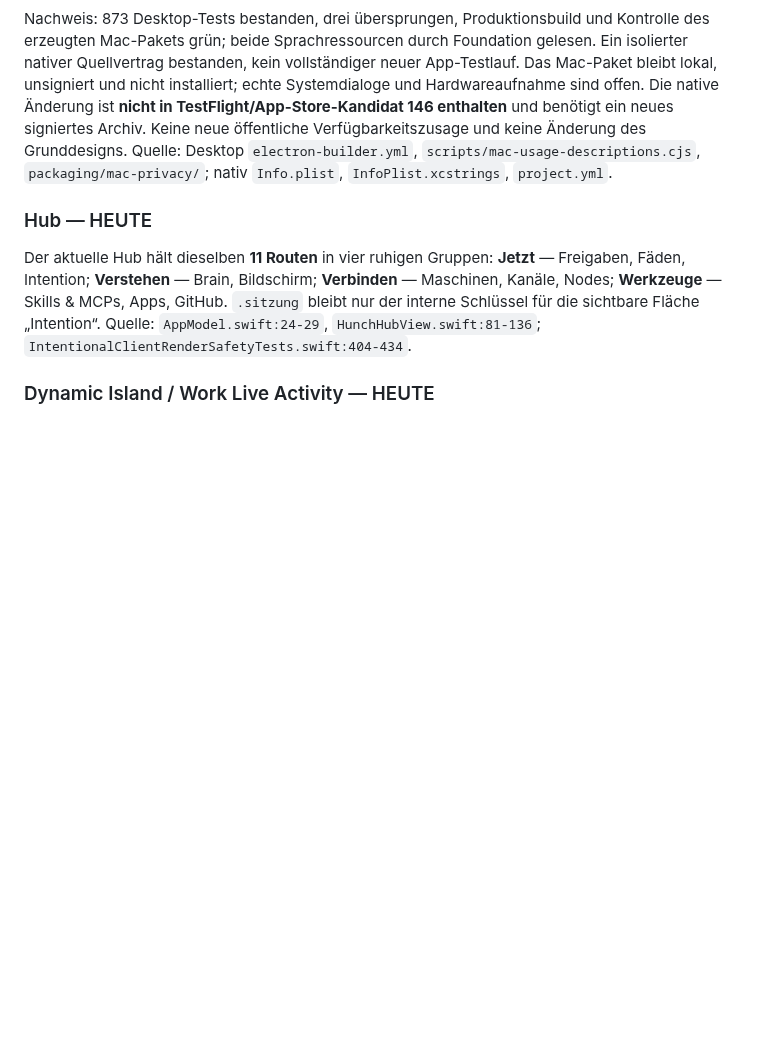
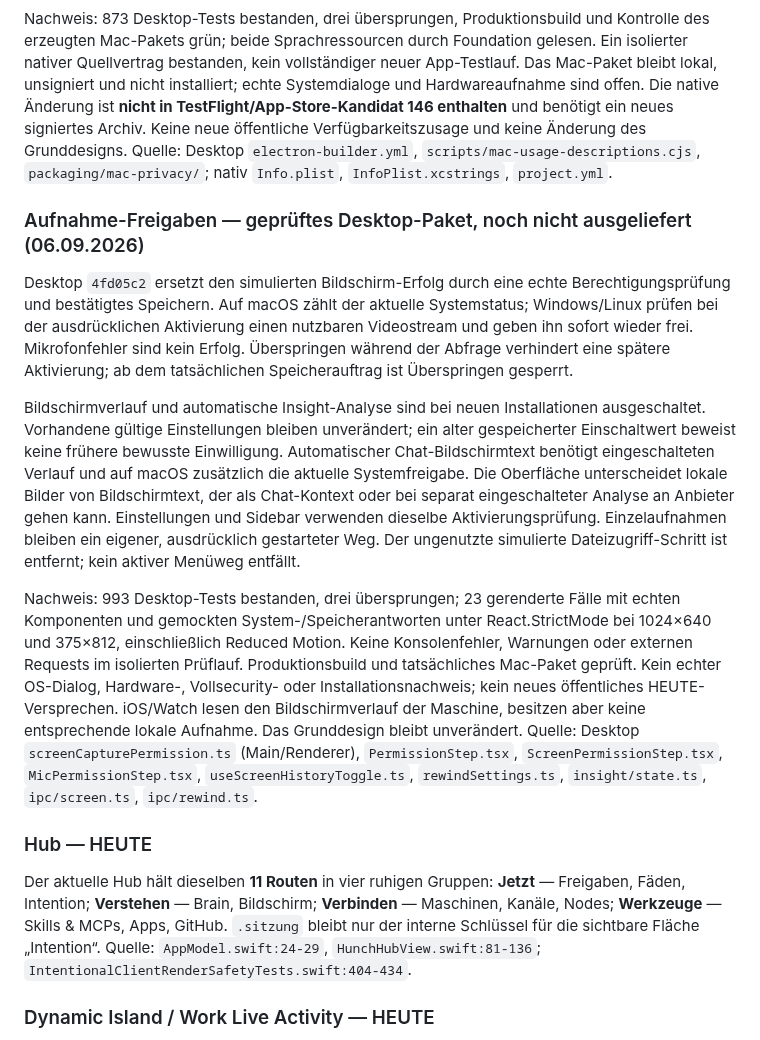
Before and after one commit to schenkei-code/hunch-website, a Markdown page: PRODUCT_TRUTH.md, the part around the change. GitHub-like rendering; blank space fills up the shorter version.

Commit message:
docs: distinguish verified capture consent from delivery

```diff
--- a/PRODUCT_TRUTH.md
+++ b/PRODUCT_TRUTH.md
@@ -356,6 +356,36 @@ Keine neue öffentliche Verfügbarkeitszusage und keine Änderung des Grunddesig
 Quelle: Desktop `electron-builder.yml`, `scripts/mac-usage-descriptions.cjs`,
 `packaging/mac-privacy/`; nativ `Info.plist`, `InfoPlist.xcstrings`, `project.yml`.
 
+### Aufnahme-Freigaben — geprüftes Desktop-Paket, noch nicht ausgeliefert (06.09.2026)
+Desktop `4fd05c2` ersetzt den simulierten Bildschirm-Erfolg durch eine echte
+Berechtigungsprüfung und bestätigtes Speichern. Auf macOS zählt der aktuelle
+Systemstatus; Windows/Linux prüfen bei der ausdrücklichen Aktivierung einen
+nutzbaren Videostream und geben ihn sofort wieder frei. Mikrofonfehler sind kein
+Erfolg. Überspringen während der Abfrage verhindert eine spätere Aktivierung;
+ab dem tatsächlichen Speicherauftrag ist Überspringen gesperrt.
+
+Bildschirmverlauf und automatische Insight-Analyse sind bei neuen Installationen
+ausgeschaltet. Vorhandene gültige Einstellungen bleiben unverändert; ein alter
+gespeicherter Einschaltwert beweist keine frühere bewusste Einwilligung. Automatischer
+Chat-Bildschirmtext benötigt eingeschalteten Verlauf und auf macOS zusätzlich die
+aktuelle Systemfreigabe. Die Oberfläche unterscheidet lokale Bilder von Bildschirmtext,
+der als Chat-Kontext oder bei separat eingeschalteter Analyse an Anbieter gehen kann.
+Einstellungen und Sidebar verwenden dieselbe Aktivierungsprüfung. Einzelaufnahmen
+bleiben ein eigener, ausdrücklich gestarteter Weg. Der ungenutzte simulierte
+Dateizugriff-Schritt ist entfernt; kein aktiver Menüweg entfällt.
+
+Nachweis: 993 Desktop-Tests bestanden, drei übersprungen; 23 gerenderte Fälle mit
+echten Komponenten und gemockten System-/Speicherantworten unter React.StrictMode
+bei 1024×640 und 375×812, einschließlich Reduced Motion. Keine Konsolenfehler,
+Warnungen oder externen Requests im isolierten Prüflauf. Produktionsbuild und
+tatsächliches Mac-Paket geprüft. Kein echter OS-Dialog, Hardware-, Vollsecurity-
+oder Installationsnachweis; kein neues öffentliches HEUTE-Versprechen. iOS/Watch
+lesen den Bildschirmverlauf der Maschine, besitzen aber keine entsprechende lokale
+Aufnahme. Das Grunddesign bleibt unverändert.
+Quelle: Desktop `screenCapturePermission.ts` (Main/Renderer), `PermissionStep.tsx`,
+`ScreenPermissionStep.tsx`, `MicPermissionStep.tsx`, `useScreenHistoryToggle.ts`,
+`rewindSettings.ts`, `insight/state.ts`, `ipc/screen.ts`, `ipc/rewind.ts`.
+
 ### Hub — HEUTE
 Der aktuelle Hub hält dieselben **11 Routen** in vier ruhigen Gruppen: **Jetzt** —
 Freigaben, Fäden, Intention; **Verstehen** — Brain, Bildschirm; **Verbinden** —
```
